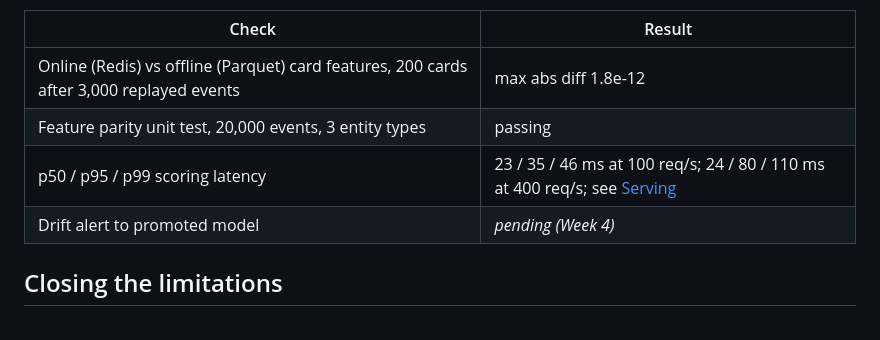
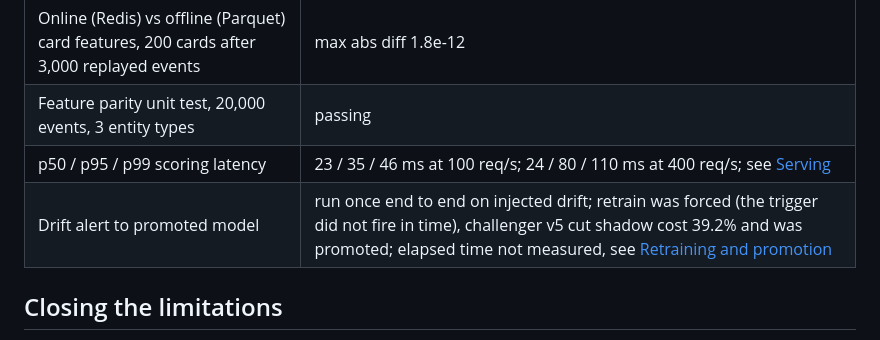
Before and after one commit to aditya141997/fraud_detection, a Markdown page: README.md, the part around the change. GitHub-like rendering.

Commit message:
README: update drift-to-promotion row with Week 4 result
Co-Authored-By: Claude Sonnet 5.5 <noreply@anthropic.com>

```diff
--- a/README.md
+++ b/README.md
@@ -118,7 +118,7 @@ transaction that was fraud: `C13` (+3.01), `DeviceInfo` (+2.62), `C1` (+1.60). M
 | Online (Redis) vs offline (Parquet) card features, 200 cards after 3,000 replayed events | max abs diff 1.8e-12 |
 | Feature parity unit test, 20,000 events, 3 entity types | passing |
 | p50 / p95 / p99 scoring latency | 23 / 35 / 46 ms at 100 req/s; 24 / 80 / 110 ms at 400 req/s; see [Serving](#serving) |
-| Drift alert to promoted model | _pending (Week 4)_ |
+| Drift alert to promoted model | run once end to end on injected drift; retrain was forced (the trigger did not fire in time), challenger v5 cut shadow cost 39.2% and was promoted; elapsed time not measured, see [Retraining and promotion](#retraining-and-promotion) |
 
 ## Closing the limitations
 
```
